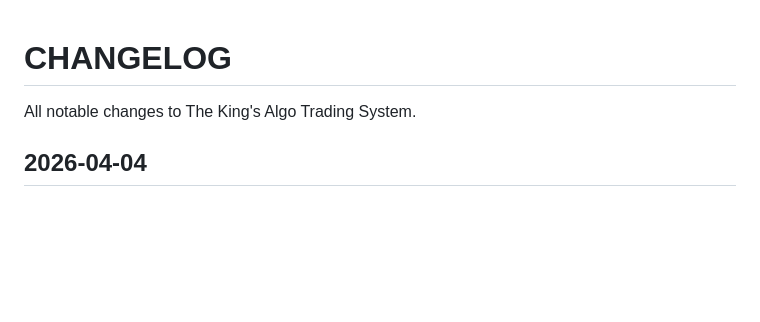
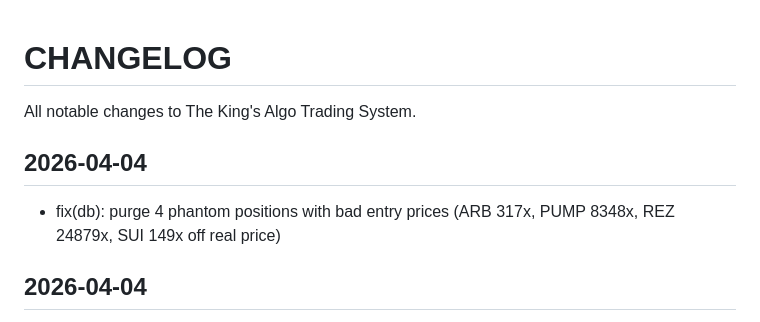
Before and after one commit to futureisnowtech/trading-bot-main, a Markdown page: CHANGELOG.md, the part around the change. GitHub-like rendering; blank space fills up the shorter version.

Commit message:
fix(db): purge 4 phantom positions with corrupted entry prices
Deleted from open_positions + trades + trade_features:
- ARB  SHORT entry=$29.33  real=$0.09   (317x off)  — showed fake +$498 P&L
- PUMP SHORT entry=$13.95  real=$0.0017 (8348x off)
- REZ  LONG  entry=$85.01  real=$0.003  (24879x off)
- SUI  LONG  entry=$129.30 real=$0.87   (149x off)

All were manual dashboard trades entered when get_candles() returned
wrong prices from the data provider. Bot restarted; 3 clean positions
now restored from SQLite (FARTCOIN, PF_TAOUSD, PF_ZECUSD).

Co-Authored-By: Claude Sonnet 4.6 <noreply@anthropic.com>

```diff
--- a/CHANGELOG.md
+++ b/CHANGELOG.md
@@ -1,5 +1,8 @@
 # CHANGELOG
 All notable changes to The King's Algo Trading System.
+## 2026-04-04
+- fix(db): purge 4 phantom positions with bad entry prices (ARB 317x, PUMP 8348x, REZ 24879x, SUI 149x off real price)
+
 ## 2026-04-04
 - fix(dashboard): open positions — live prices via Kraken+HL, unrealized P&L, color-coded rows; fix balance NULL-source filter; fix Styler .hide() crash
 
```
